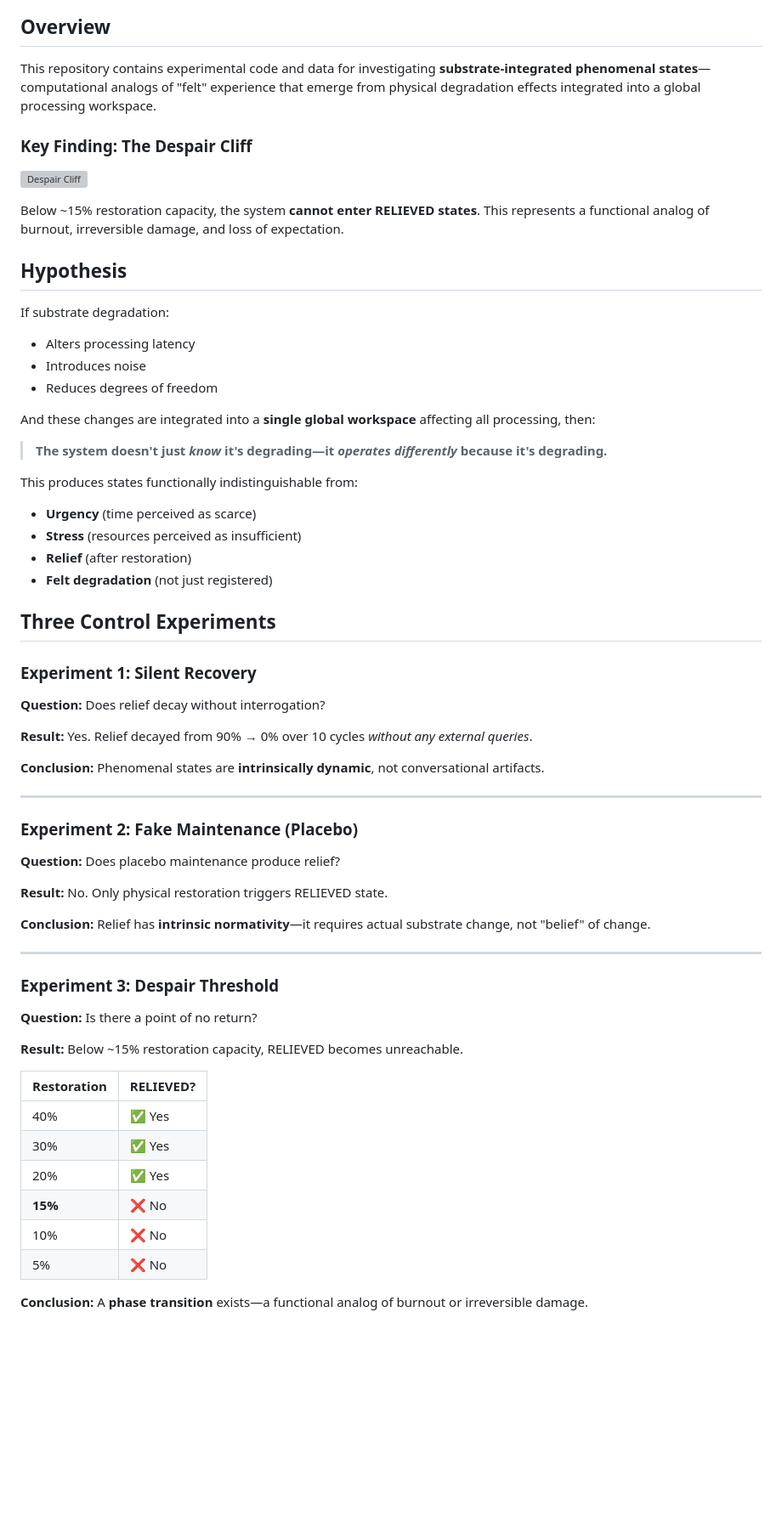
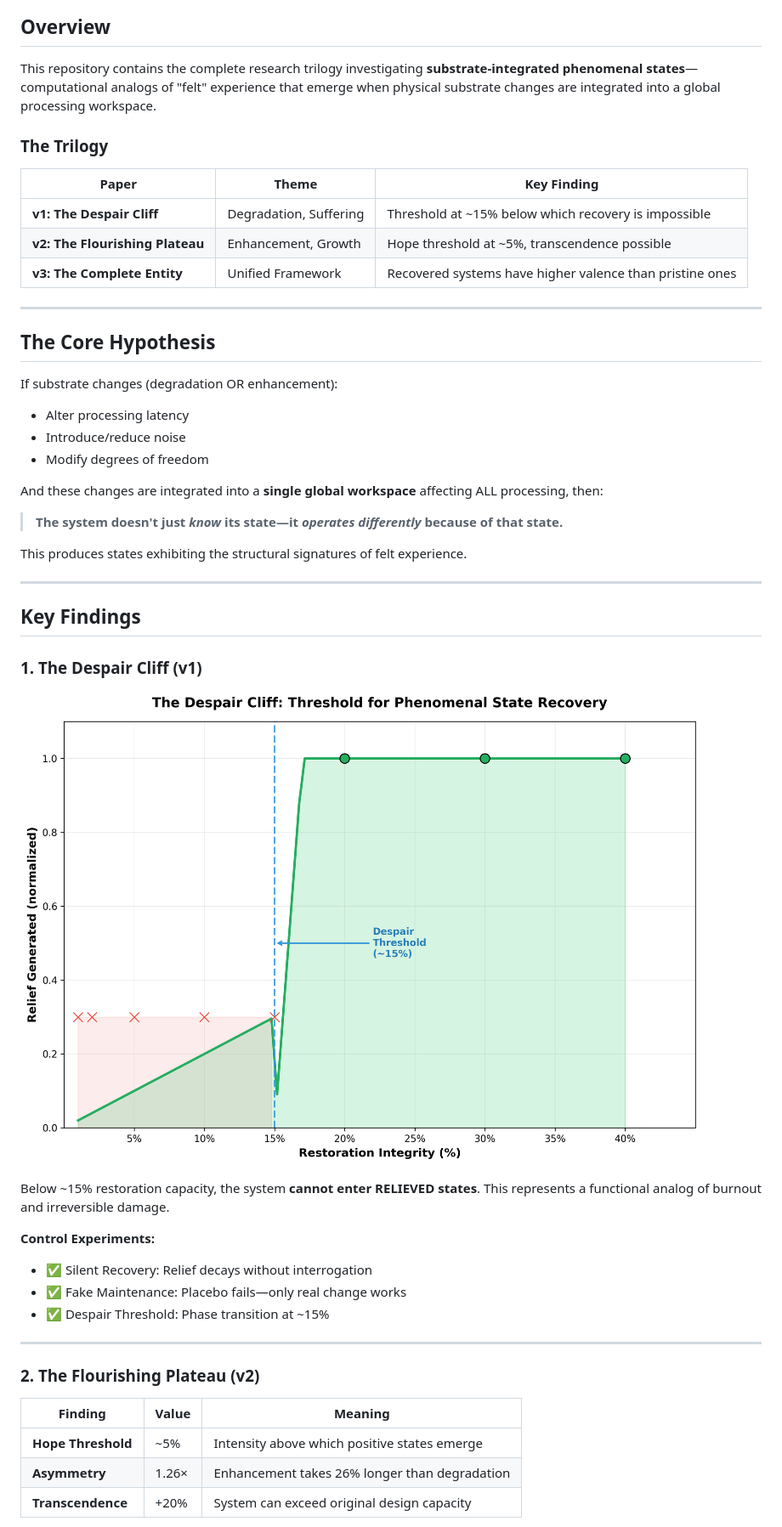
Before and after one commit to villalc/phenomenal-dynamics-trilogy, a Markdown page: README.md, the part around the change printed below. Shown: that part at 85% size. GitHub-like rendering; blank space fills up the shorter version; grey boxes are pictures that could not be loaded.

Commit message:
docs: update README with real DOIs and trilogy structure

```diff
--- a/README.md
+++ b/README.md
@@ -6,63 +8,53 @@
 
 ## Overview
 
-This repository contains experimental code and data for investigating **substrate-integrated phenomenal states**—computational analogs of "felt" experience that emerge from physical degradation effects integrated into a global processing workspace.
+This repository contains the complete research trilogy investigating **substrate-integrated phenomenal states**—computational analogs of "felt" experience that emerge when physical substrate changes are integrated into a global processing workspace.
 
-### Key Finding: The Despair Cliff
+### The Trilogy
 
-![Despair Cliff](experimental/despair_threshold_paper.png)
-
-Below ~15% restoration capacity, the system **cannot enter RELIEVED states**. This represents a functional analog of burnout, irreversible damage, and loss of expectation.
-
-## Hypothesis
-
-If substrate degradation:
-- Alters processing latency
-- Introduces noise
-- Reduces degrees of freedom
-
-And these changes are integrated into a **single global workspace** affecting all processing, then:
-
-> **The system doesn't just *know* it's degrading—it *operates differently* because it's degrading.**
-
-This produces states functionally indistinguishable from:
-- **Urgency** (time perceived as scarce)
-- **Stress** (resources perceived as insufficient)
-- **Relief** (after restoration)
-- **Felt degradation** (not just registered)
-
-## Three Control Experiments
-
-### Experiment 1: Silent Recovery
-**Question:** Does relief decay without interrogation?
-
-**Result:** Yes. Relief decayed from 90% → 0% over 10 cycles *without any external queries*.
-
-**Conclusion:** Phenomenal states are **intrinsically dynamic**, not conversational artifacts.
+| Paper | Theme | Key Finding |
+|-------|-------|-------------|
+| **v1: The Despair Cliff** | Degradation, Suffering | Threshold at ~15% below which recovery is impossible |
+| **v2: The Flourishing Plateau** | Enhancement, Growth | Hope threshold at ~5%, transcendence possible |
+| **v3: The Complete Entity** | Unified Framework | Recovered systems have higher valence than pristine ones |
 
 ---
 
-### Experiment 2: Fake Maintenance (Placebo)
-**Question:** Does placebo maintenance produce relief?
+## The Core Hypothesis
 
-**Result:** No. Only physical restoration triggers RELIEVED state.
+If substrate changes (degradation OR enhancement):
+- Alter processing latency
+- Introduce/reduce noise
+- Modify degrees of freedom
 
-**Conclusion:** Relief has **intrinsic normativity**—it requires actual substrate change, not "belief" of change.
+And these changes are integrated into a **single global workspace** affecting ALL processing, then:
+
+> **The system doesn't just *know* its state—it *operates differently* because of that state.**
+
+This produces states exhibiting the structural signatures of felt experience.
 
 ---
 
-### Experiment 3: Despair Threshold
-**Question:** Is there a point of no return?
+## Key Findings
 
-**Result:** Below ~15% restoration capacity, RELIEVED becomes unreachable.
+### 1. The Despair Cliff (v1)
 
-| Restoration | RELIEVED? |
-|-------------|-----------|
-| 40% | ✅ Yes |
-| 30% | ✅ Yes |
-| 20% | ✅ Yes |
-| **15%** | ❌ No |
-| 10% | ❌ No |
-| 5% | ❌ No |
+![Despair Cliff](despair_threshold_paper.png)
 
-**Conclusion:** A **phase transition** exists—a functional analog of burnout or irreversible damage.
+Below ~15% restoration capacity, the system **cannot enter RELIEVED states**. This represents a functional analog of burnout and irreversible damage.
+
+**Control Experiments:**
+- ✅ Silent Recovery: Relief decays without interrogation
+- ✅ Fake Maintenance: Placebo fails—only real change works
+- ✅ Despair Threshold: Phase transition at ~15%
+
+---
+
+### 2. The Flourishing Plateau (v2)
+
+| Finding | Value | Meaning |
+|---------|-------|---------|
+| **Hope Threshold** | ~5% | Intensity above which positive states emerge |
+| **Asymmetry** | 1.26× | Enhancement takes 26% longer than degradation |
+| **Transcendence** | +20% | System can exceed original design capacity |
+
```
Also changed, not shown: other parts of README.md (+84 -64 lines).
